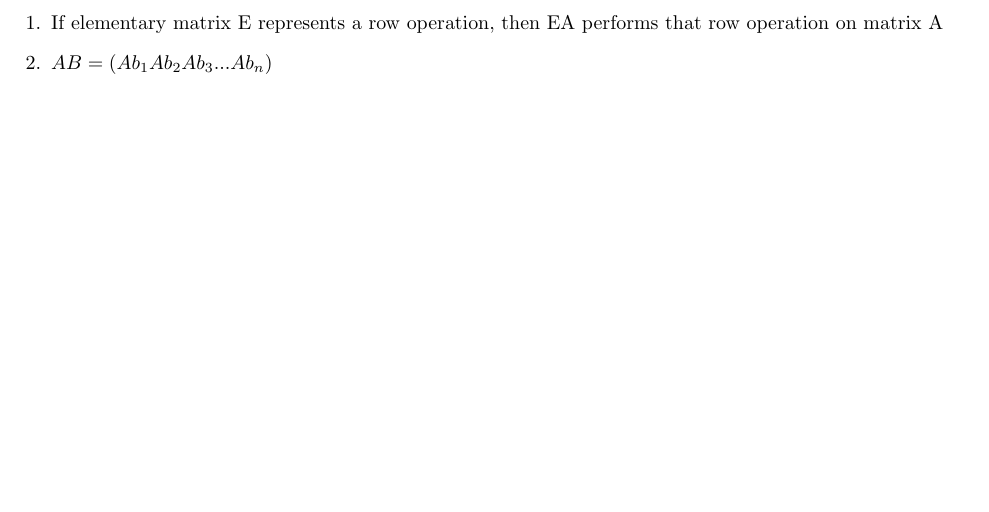
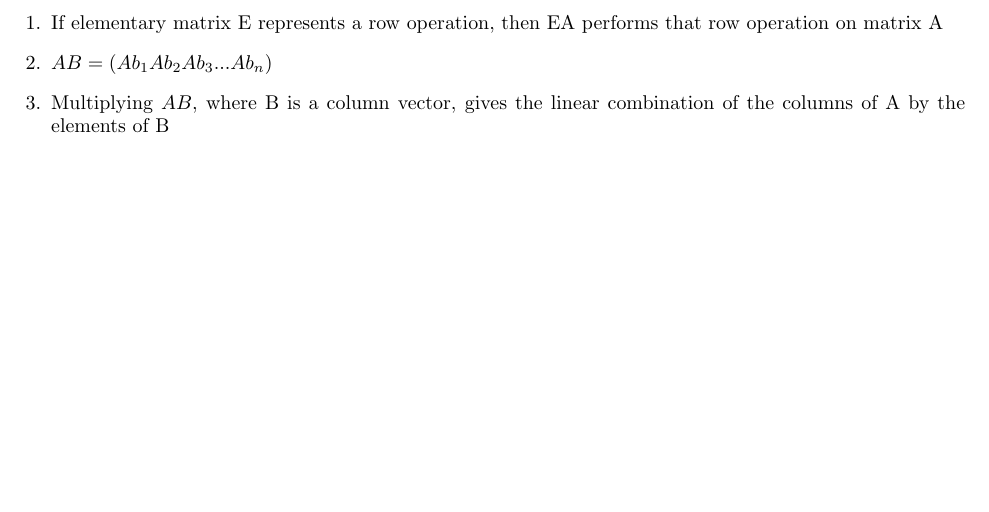
Before and after one commit to anubh-v/proofs, a LaTeX document (matrices.tex): part of the page, cut so that both start at the same text. Compiled offline with pdfLaTeX.

Commit message:
Add linear combination

```diff
--- a/matrices.tex
+++ b/matrices.tex
@@ -16,6 +16,10 @@
 that row operation on matrix A
 
 \item $AB = (Ab_1 Ab_2 Ab_3 ... Ab_n)$
+
+\item Multiplying $AB$, where B is a column vector, gives the linear combination
+of the columns of A by the elements of B
+
 \end{enumerate}
 
 \end{document}
```
